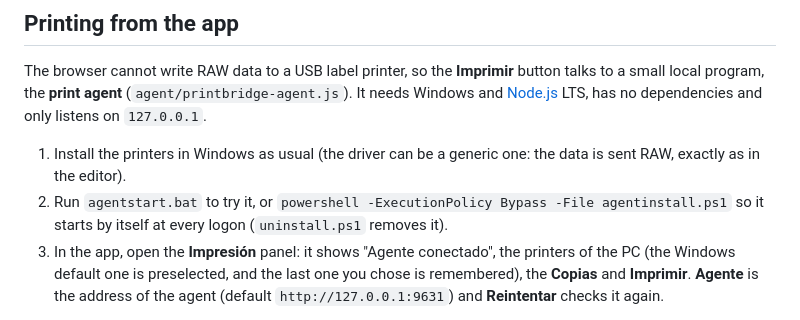
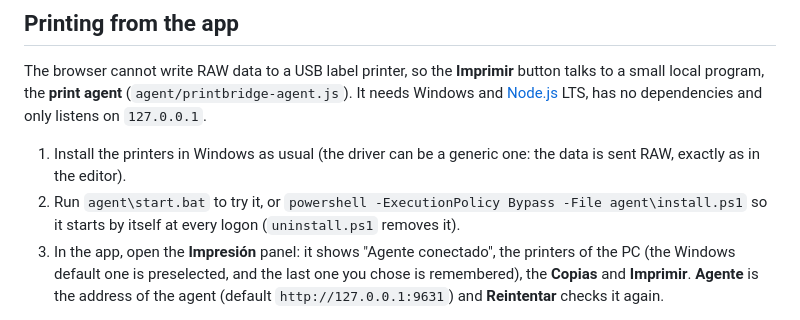
Before and after one commit to danielvl1982/PrintBridge, a Markdown page: README.md, the part around the change. GitHub-like rendering.

```diff
--- a/README.md
+++ b/README.md
@@ -265,7 +265,7 @@ The browser cannot write RAW data to a USB label printer, so the **Imprimir** bu
 It needs Windows and [Node.js](https://nodejs.org) LTS, has no dependencies and only listens on `127.0.0.1`.
 
 1. Install the printers in Windows as usual (the driver can be a generic one: the data is sent RAW, exactly as in the editor).
-2. Run `agentstart.bat` to try it, or `powershell -ExecutionPolicy Bypass -File agentinstall.ps1` so it starts by itself at every logon (`uninstall.ps1` removes it).
+2. Run `agent\start.bat` to try it, or `powershell -ExecutionPolicy Bypass -File agent\install.ps1` so it starts by itself at every logon (`uninstall.ps1` removes it).
 3. In the app, open the **Impresión** panel: it shows "Agente conectado", the printers of the PC (the Windows default one is preselected, and the last one you chose is remembered), the **Copias** and **Imprimir**.
    **Agente** is the address of the agent (default `http://127.0.0.1:9631`) and **Reintentar** checks it again.
 
```
Also changed, not shown: odd/tasks/print-agent.md (+34 -6 lines).
